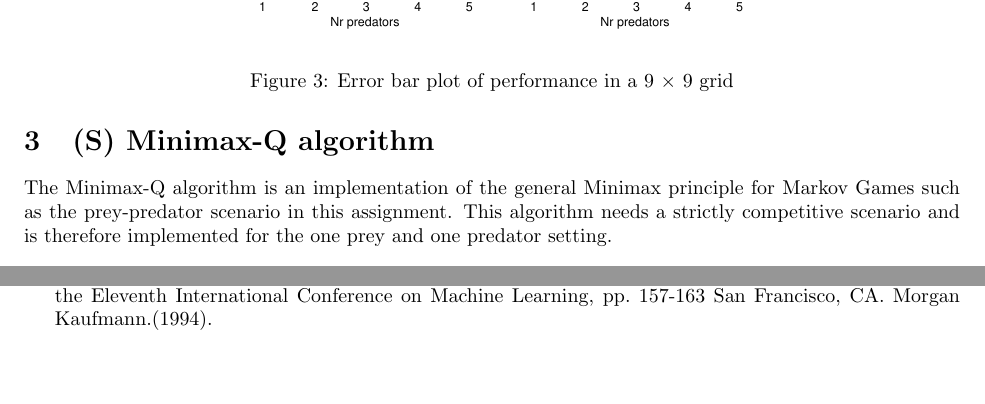
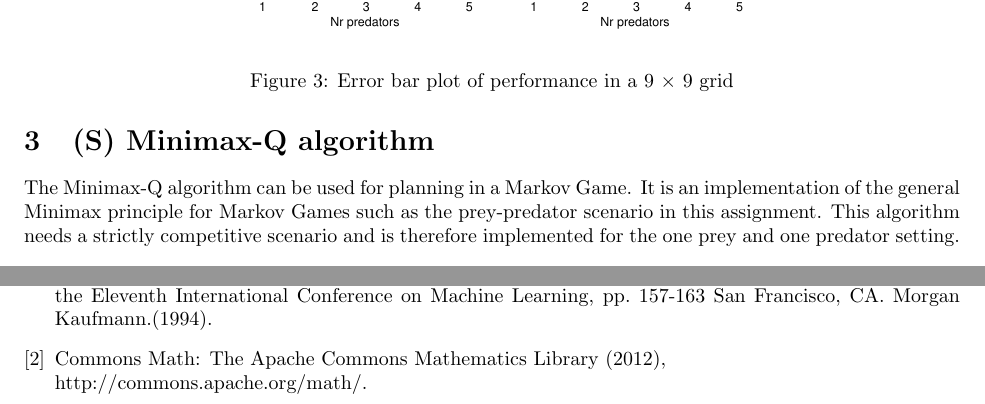
Before and after one commit to autonomousagents/assignment3, a LaTeX problem sheet (Report/Assignment3.tex, which reads Report/miniMax.tex, Report/references.tex): two parts of pages 5 and 8 of 8, joined at a grey line, cut so that both start at the same text, the shorter picture padded with empty space. Compiled offline with pdfLaTeX.

Commit message:
reference toegevoegd

```diff
--- a/Report/miniMax.tex
+++ b/Report/miniMax.tex
@@ -1,5 +1,5 @@
 \section{(S) Minimax-Q algorithm}
-The Minimax-Q algorithm is an implementation of the general Minimax principle for Markov Games such as the prey-predator scenario in this assignment. This algorithm needs a strictly competitive scenario and is therefore implemented for the one prey and one predator setting.
+The Minimax-Q algorithm can be used for planning in a Markov Game. It is an implementation of the general Minimax principle for Markov Games such as the prey-predator scenario in this assignment. This algorithm needs a strictly competitive scenario and is therefore implemented for the one prey and one predator setting.
 
 \subsection{Minimax principle and translation to Markov Games}
 The Minimax principle is stated in \ref{minimax} as: "Behave so as to maximize your reward in the worst case". This means that the policy should be such that the agent takes the action resulting in the highest expected reward under the assumption that the opponent will also take the action that results in the highest expected reward for the opponent.  \\
--- a/Report/references.tex
+++ b/Report/references.tex
@@ -8,5 +8,8 @@
   M.L. Littman,
   \emph{Markov games as a framework for multi-agent reinforcement learning}. In Proceedings of the Eleventh International Conference on Machine Learning, pp. 157-163 San Francisco, CA. Morgan Kaufmann.(1994).
 
+\bibitem{commonsmath}
+Commons Math: The Apache Commons Mathematics Library (2012),\\ http://commons.apache.org/math/.
+
 \end{thebibliography}
 \end{document}
```
Also changed, not shown: Report/miniMax.tex (5 more changed lines).
